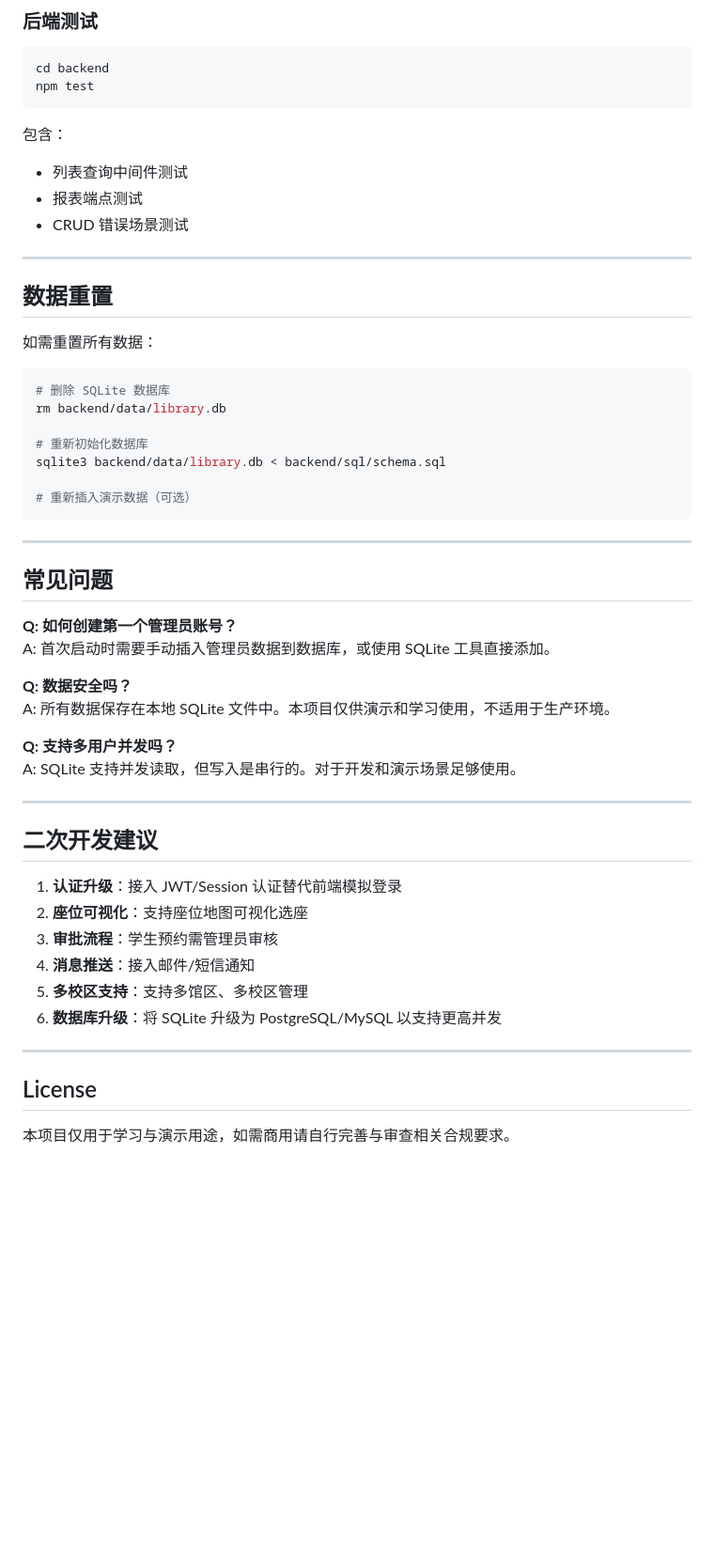
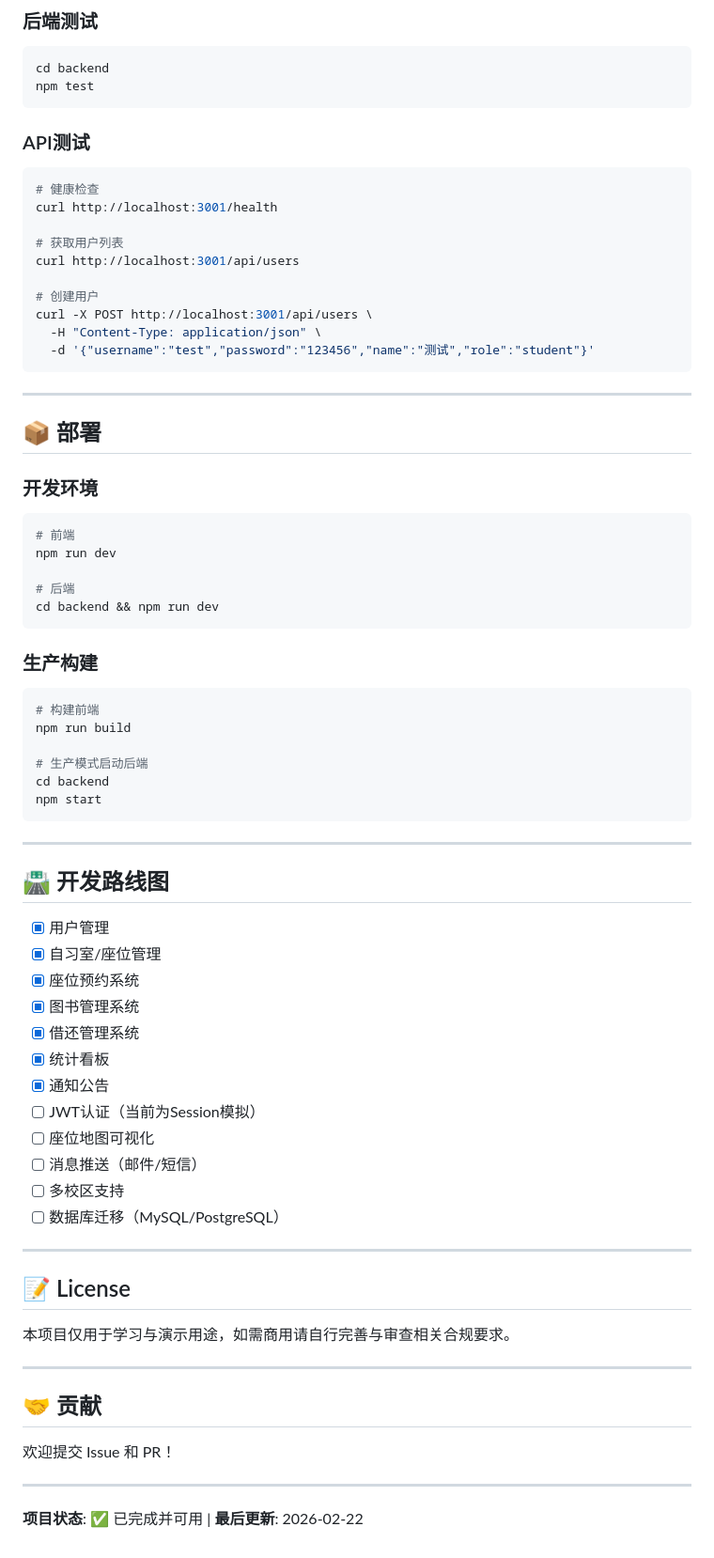
Before and after one commit to DeyunMa/seat-genie, a Markdown page: README.md, the part around one of its changes. Shown at 94% size. Drawn GitHub-style; blank space fills up the shorter version.

Commit message:
kimi：readme文档更新

````diff
--- a/README.md
+++ b/README.md
@@ -246,53 +248,75 @@ cd backend
 npm test
 ```
 
-包含：
-- 列表查询中间件测试
-- 报表端点测试
-- CRUD 错误场景测试
-
----
-
-## 数据重置
-
-如需重置所有数据：
+### API测试
 
 ```bash
-# 删除 SQLite 数据库
-rm backend/data/library.db
+# 健康检查
+curl http://localhost:3001/health
 
-# 重新初始化数据库
-sqlite3 backend/data/library.db < backend/sql/schema.sql
+# 获取用户列表
+curl http://localhost:3001/api/users
 
-# 重新插入演示数据（可选）
+# 创建用户
+curl -X POST http://localhost:3001/api/users \
+  -H "Content-Type: application/json" \
+  -d '{"username":"test","password":"123456","name":"测试","role":"student"}'
 ```
 
 ---
 
-## 常见问题
+## 📦 部署
 
-**Q: 如何创建第一个管理员账号？**
-A: 首次启动时需要手动插入管理员数据到数据库，或使用 SQLite 工具直接添加。
+### 开发环境
 
-**Q: 数据安全吗？**
-A: 所有数据保存在本地 SQLite 文件中。本项目仅供演示和学习使用，不适用于生产环境。
+```bash
+# 前端
+npm run dev
 
-**Q: 支持多用户并发吗？**
-A: SQLite 支持并发读取，但写入是串行的。对于开发和演示场景足够使用。
+# 后端
+cd backend && npm run dev
+```
+
+### 生产构建
+
+```bash
+# 构建前端
+npm run build
+
+# 生产模式启动后端
+cd backend
+npm start
+```
 
 ---
 
-## 二次开发建议
+## 🛣️ 开发路线图
 
-1. **认证升级**：接入 JWT/Session 认证替代前端模拟登录
-2. **座位可视化**：支持座位地图可视化选座
-3. **审批流程**：学生预约需管理员审核
-4. **消息推送**：接入邮件/短信通知
-5. **多校区支持**：支持多馆区、多校区管理
-6. **数据库升级**：将 SQLite 升级为 PostgreSQL/MySQL 以支持更高并发
+- [x] 用户管理
+- [x] 自习室/座位管理
+- [x] 座位预约系统
+- [x] 图书管理系统
+- [x] 借还管理系统
+- [x] 统计看板
+- [x] 通知公告
+- [ ] JWT认证（当前为Session模拟）
+- [ ] 座位地图可视化
+- [ ] 消息推送（邮件/短信）
+- [ ] 多校区支持
+- [ ] 数据库迁移（MySQL/PostgreSQL）
 
 ---
 
-## License
+## 📝 License
 
 本项目仅用于学习与演示用途，如需商用请自行完善与审查相关合规要求。
+
+---
+
+## 🤝 贡献
+
+欢迎提交 Issue 和 PR！
+
+---
+
+**项目状态**: ✅ 已完成并可用 | **最后更新**: 2026-02-22
````
Also changed, not shown: other parts of README.md (+149 -147 lines).
